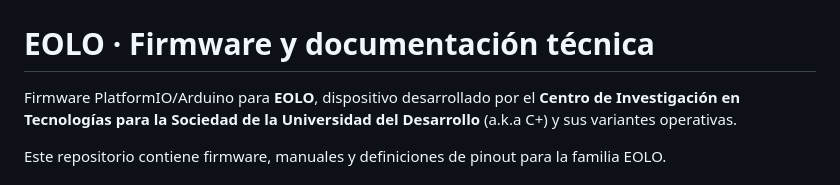
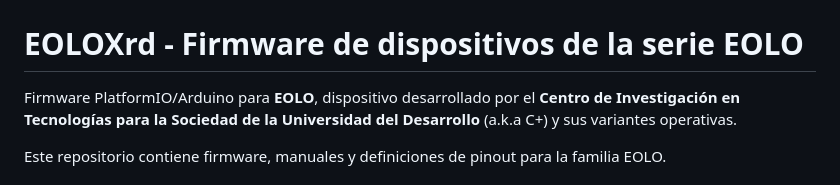
Before and after one commit to Helix128/EoloXrd, a Markdown page: README.md, the part around the change. GitHub-like rendering.

Commit message:
update de readme

```diff
--- a/README.md
+++ b/README.md
@@ -2,7 +2,7 @@
   <img src="docs/assets/eolo-logo.png" alt="EOLO" width="520">
 </p>
 
-# EOLO · Firmware y documentación técnica
+# EOLOXrd - Firmware de dispositivos de la serie EOLO
 
 Firmware PlatformIO/Arduino para **EOLO**, dispositivo desarrollado por el **Centro de Investigación en Tecnologías para la Sociedad de la Universidad del Desarrollo** (a.k.a C+) y sus variantes operativas.
 
```
